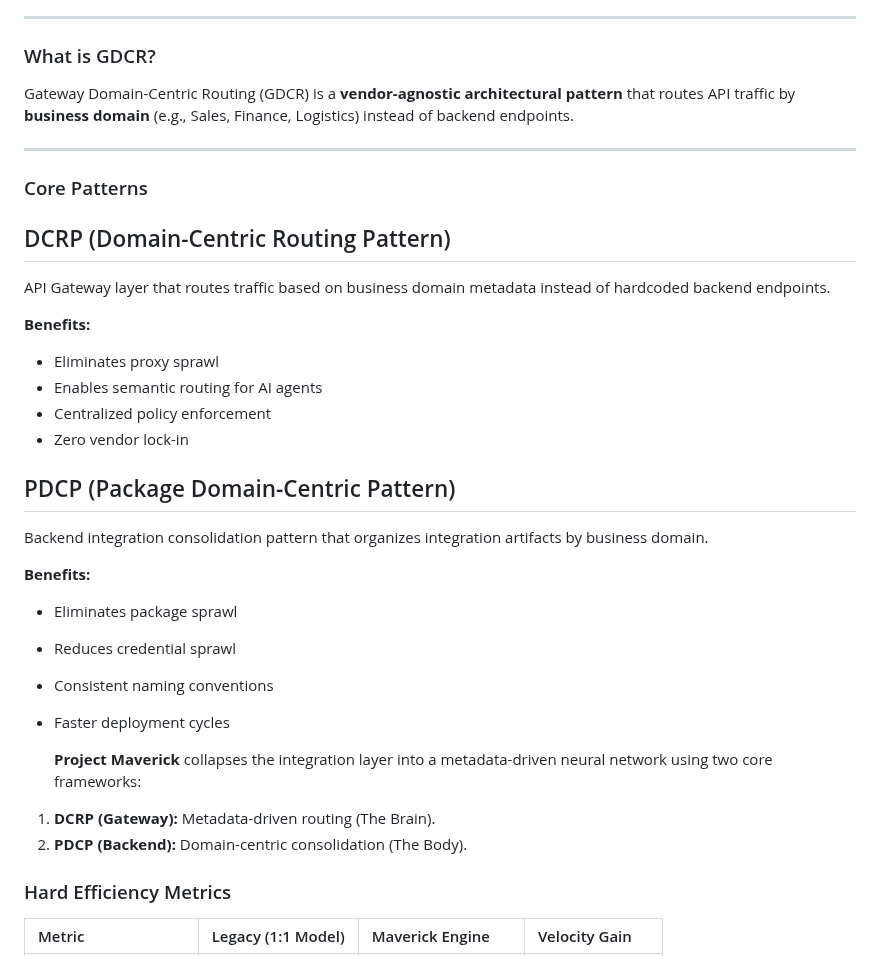
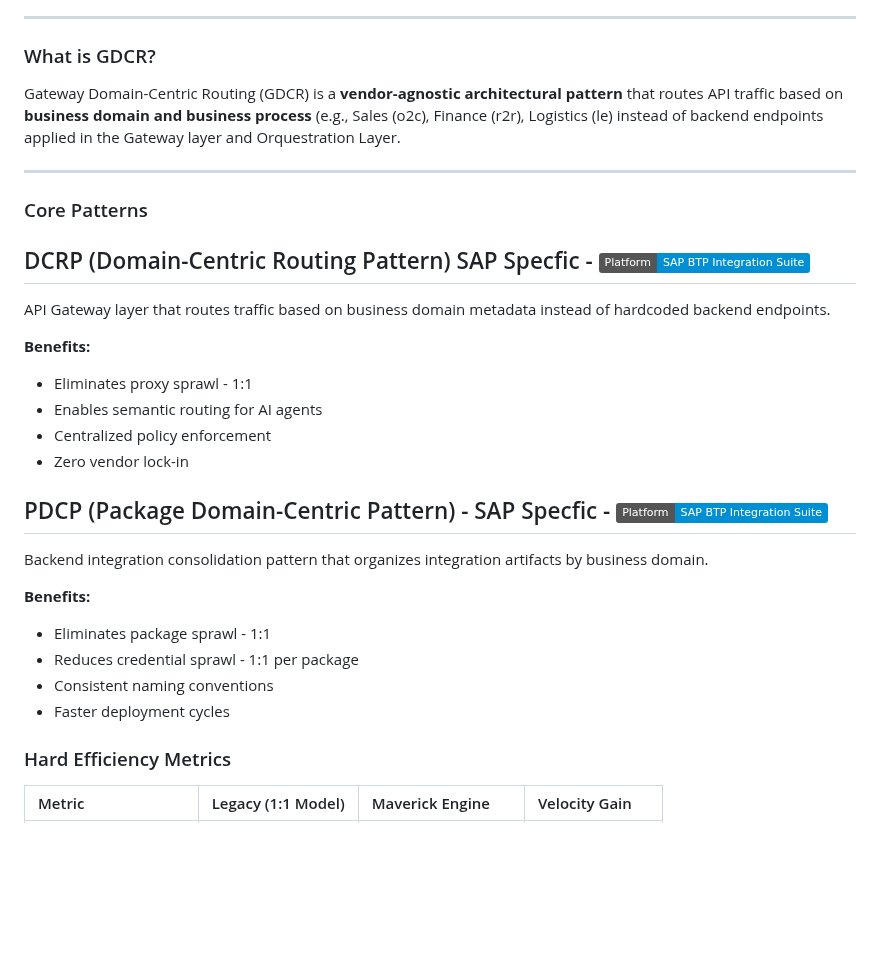
Before and after one commit to rhviana/sdia, a Markdown page: README.md, the part around one of its changes. Rendered like a GitHub page; badges without logos; blank space fills up the shorter version.

```diff
--- a/README.md
+++ b/README.md
@@ -25,34 +25,30 @@
 
 ### What is GDCR?
 
-Gateway Domain-Centric Routing (GDCR) is a **vendor-agnostic architectural pattern** that routes API traffic by **business domain** (e.g., Sales, Finance, Logistics) instead of backend endpoints.
+Gateway Domain-Centric Routing (GDCR) is a **vendor-agnostic architectural pattern** that routes API traffic based on **business domain and business process** (e.g., Sales (o2c), Finance (r2r), Logistics (le) instead of backend endpoints applied in the Gateway layer and Orquestration Layer.
 
 ---
 
 ### Core Patterns
 
-## DCRP (Domain-Centric Routing Pattern)
+## DCRP (Domain-Centric Routing Pattern) SAP Specfic - ![SAP](https://img.shields.io/badge/Platform-SAP%20BTP%20Integration%20Suite-008fd3)
 
 API Gateway layer that routes traffic based on business domain metadata instead of hardcoded backend endpoints.
 
 **Benefits:**
-- Eliminates proxy sprawl
+- Eliminates proxy sprawl - 1:1
 - Enables semantic routing for AI agents
 - Centralized policy enforcement
 - Zero vendor lock-in
 
-## PDCP (Package Domain-Centric Pattern)
+## PDCP (Package Domain-Centric Pattern) - SAP Specfic - ![SAP](https://img.shields.io/badge/Platform-SAP%20BTP%20Integration%20Suite-008fd3)
 Backend integration consolidation pattern that organizes integration artifacts by business domain.
 
 **Benefits:**
-- Eliminates package sprawl
-- Reduces credential sprawl
+- Eliminates package sprawl - 1:1
+- Reduces credential sprawl - 1:1 per package
 - Consistent naming conventions
 - Faster deployment cycles
-
-  **Project Maverick** collapses the integration layer into a metadata-driven neural network using two core frameworks:
-1. **DCRP (Gateway):** Metadata-driven routing (The Brain).
-2. **PDCP (Backend):** Domain-centric consolidation (The Body).
 
 ### Hard Efficiency Metrics
 
```
Also changed, not shown: other parts of README.md (+1 -1 lines).
